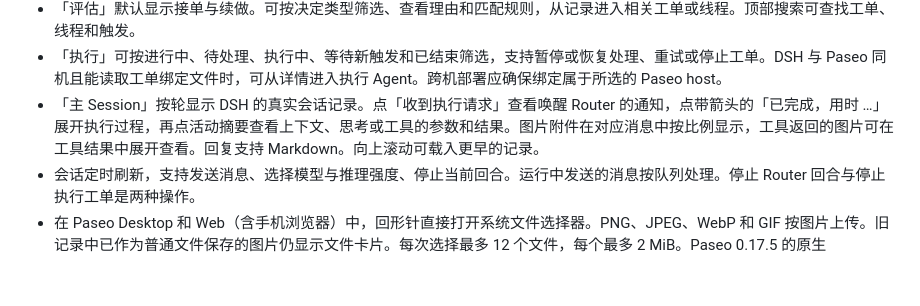
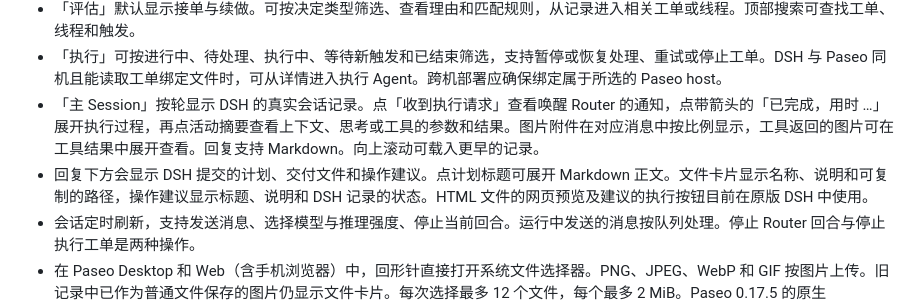
Before and after one commit to muzhi1991/paseo-dsh-superagent, a Markdown page: README.md, the part around the change. Rendered like a GitHub page; blank space fills up the shorter version.

```diff
--- a/README.md
+++ b/README.md
@@ -31,6 +31,7 @@ paseo plugin install git:muzhi1991/paseo-dsh-superagent
 - 「评估」默认显示接单与续做。可按决定类型筛选、查看理由和匹配规则，从记录进入相关工单或线程。顶部搜索可查找工单、线程和触发。
 - 「执行」可按进行中、待处理、执行中、等待新触发和已结束筛选，支持暂停或恢复处理、重试或停止工单。DSH 与 Paseo 同机且能读取工单绑定文件时，可从详情进入执行 Agent。跨机部署应确保绑定属于所选的 Paseo host。
 - 「主 Session」按轮显示 DSH 的真实会话记录。点「收到执行请求」查看唤醒 Router 的通知，点带箭头的「已完成，用时 …」展开执行过程，再点活动摘要查看上下文、思考或工具的参数和结果。图片附件在对应消息中按比例显示，工具返回的图片可在工具结果中展开查看。回复支持 Markdown。向上滚动可载入更早的记录。
+- 回复下方会显示 DSH 提交的计划、交付文件和操作建议。点计划标题可展开 Markdown 正文。文件卡片显示名称、说明和可复制的路径，操作建议显示标题、说明和 DSH 记录的状态。HTML 文件的网页预览及建议的执行按钮目前在原版 DSH 中使用。
 - 会话定时刷新，支持发送消息、选择模型与推理强度、停止当前回合。运行中发送的消息按队列处理。停止 Router 回合与停止执行工单是两种操作。
 - 在 Paseo Desktop 和 Web（含手机浏览器）中，回形针直接打开系统文件选择器。PNG、JPEG、WebP 和 GIF 按图片上传。旧记录中已作为普通文件保存的图片仍显示文件卡片。每次选择最多 12 个文件，每个最多 2 MiB。Paseo 0.17.5 的原生 iOS/Android 插件屏幕 SDK 尚未提供设备文件选择接口，原生端支持文字对话。聊天记录按持久事件刷新。
 - 发送请求的回执按实例和请求号保存在 daemon 上。已确认的重复发送复用回执；上次接收状态未知时，先在主会话核对，避免重复派单。
```
Also changed, not shown: design/mobile-router-cards.png (added), 7 other files.
